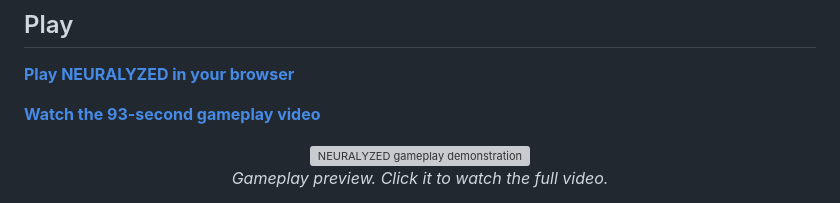
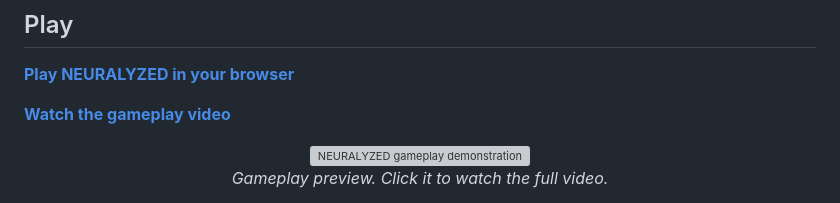
Before and after one commit to stackcodium/neuralyzed, a Markdown page: README.md, the part around the change. GitHub-like rendering; grey boxes are pictures that could not be loaded.

Commit message:
Update gameplay preview

```diff
--- a/README.md
+++ b/README.md
@@ -10,7 +10,7 @@ An isometric browser roguelike with a Rust/WebAssembly simulation, Strategic ful
 
 **[Play NEURALYZED in your browser](https://stackcodium.github.io/neuralyzed/)**
 
-**[Watch the 93-second gameplay video](https://github.com/stackcodium/neuralyzed/releases/download/showcase/neuralyzed.mp4)**
+**[Watch the gameplay video](https://github.com/stackcodium/neuralyzed/releases/download/showcase/neuralyzed.mp4)**
 
 <p align="center">
   <a href="https://github.com/stackcodium/neuralyzed/releases/download/showcase/neuralyzed.mp4">
```
